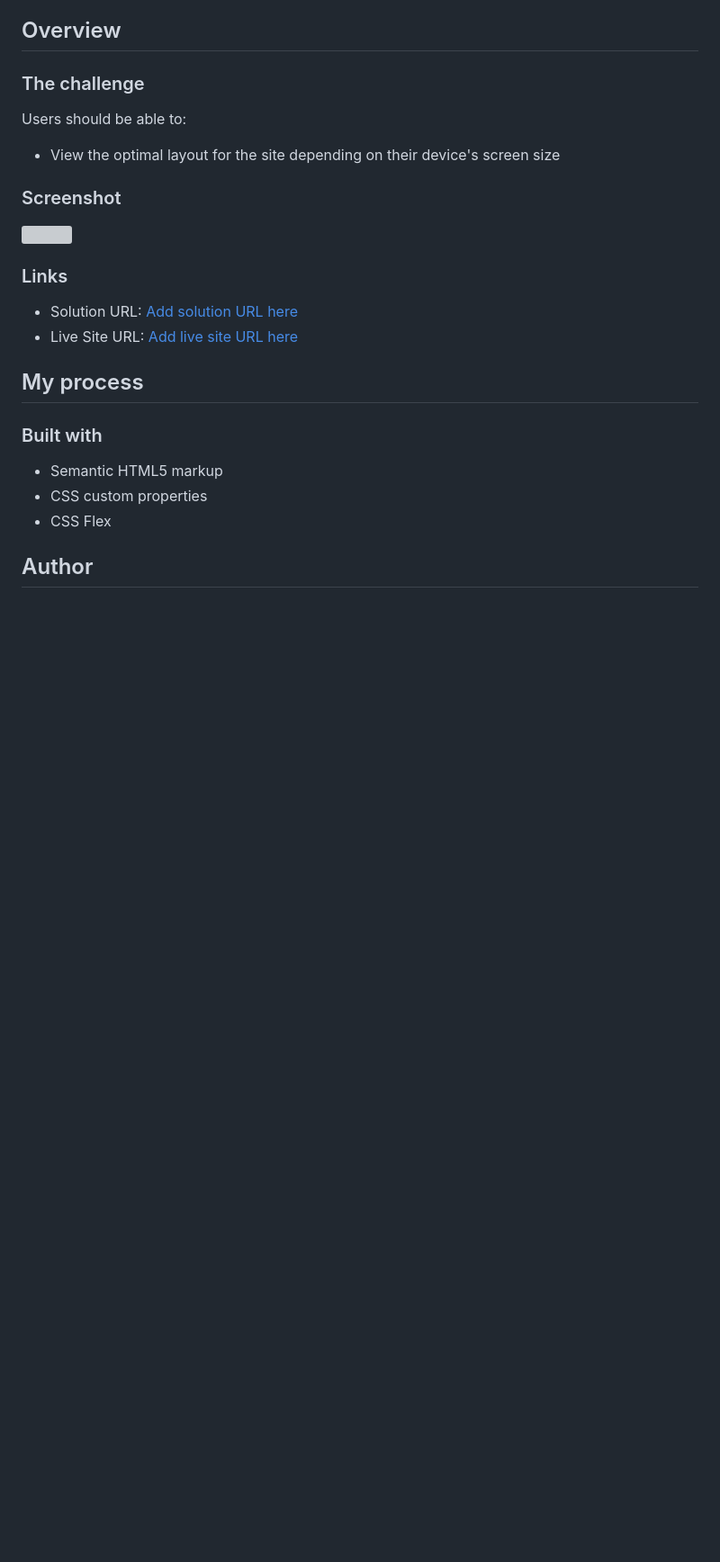
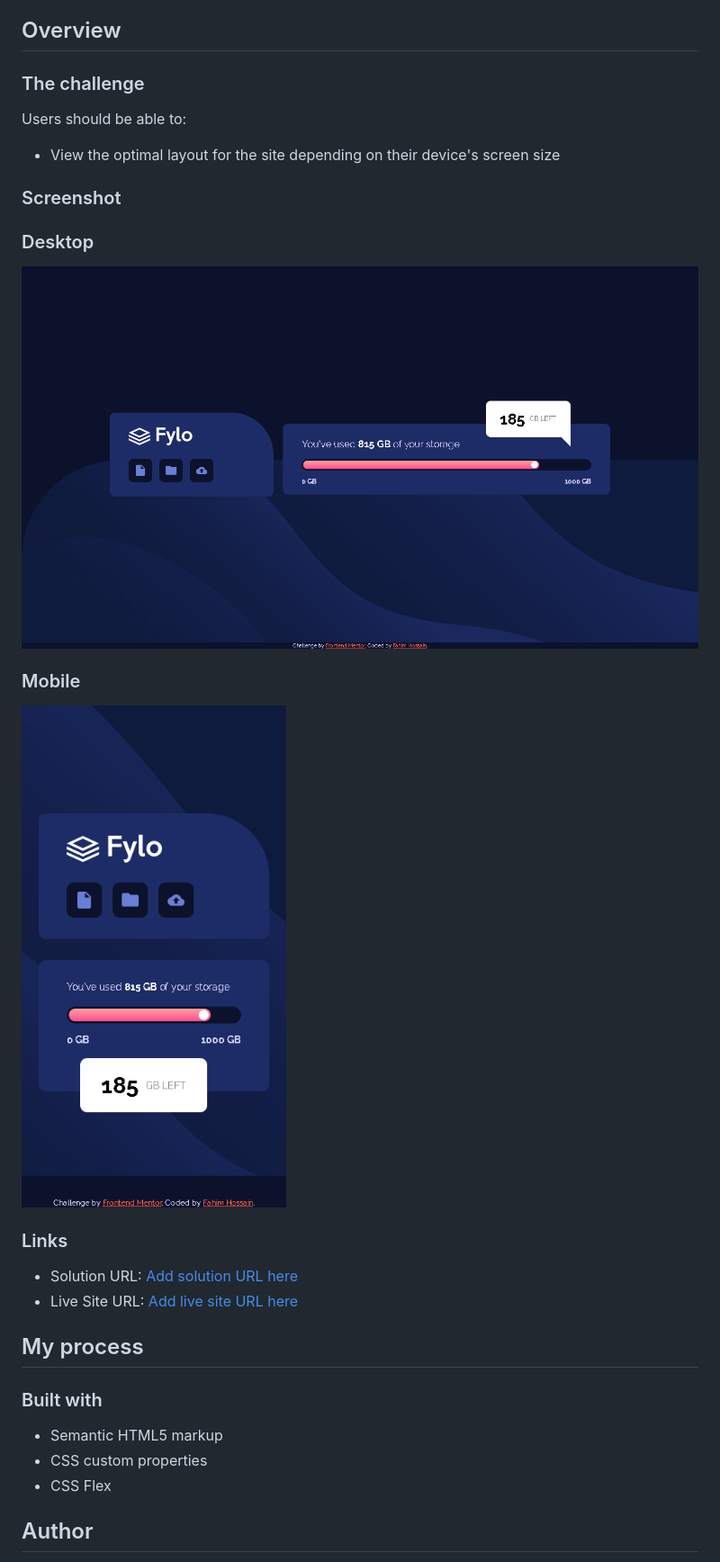
Before and after one commit to Mr-NotSoCreative/fylo-data-storage-component, a Markdown page: README.md, the part around the change. Shown: that part at 90% size. Rendered like a GitHub page; pictures changed too: images/Screenshot-desktop.png (added), images/Screenshot-mobile.png (added); blank space fills up the shorter version; grey boxes are pictures that could not be loaded.

```diff
--- a/README.md
+++ b/README.md
@@ -26,7 +26,12 @@ Users should be able to:
 
 ### Screenshot
 
-![](./screenshot.jpg)
+### Desktop
+
+![img.png](./images/Screenshot-desktop.png)
+### Mobile
+
+![img.png](./images/Screenshot-mobile.png)
 
 
 
```
Also changed, not shown: 2 other files.
